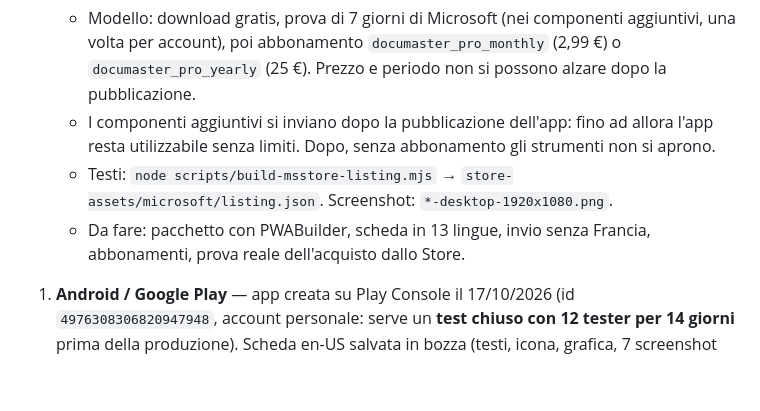
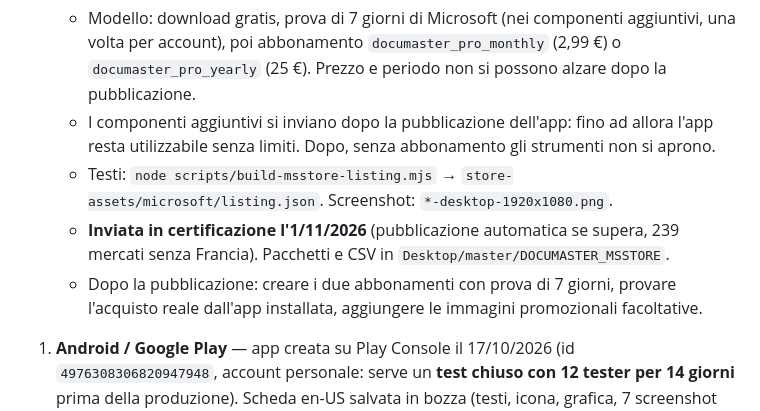
Before and after one commit to KONECHOCO/documaster-pdf-studio, a Markdown page: PUBBLICAZIONE.md, the part around the change. Drawn GitHub-style; blank space fills up the shorter version.

Commit message:
Microsoft Store: submitted for certification
Co-Authored-By: Claude Opus 5.5 <noreply@anthropic.com>

```diff
--- a/PUBBLICAZIONE.md
+++ b/PUBBLICAZIONE.md
@@ -30,7 +30,8 @@ Aggiornato al 14/10/2026.
    - Modello: download gratis, prova di 7 giorni di Microsoft (nei componenti aggiuntivi, una volta per account), poi abbonamento `documaster_pro_monthly` (2,99 €) o `documaster_pro_yearly` (25 €). Prezzo e periodo non si possono alzare dopo la pubblicazione.
    - I componenti aggiuntivi si inviano dopo la pubblicazione dell'app: fino ad allora l'app resta utilizzabile senza limiti. Dopo, senza abbonamento gli strumenti non si aprono.
    - Testi: `node scripts/build-msstore-listing.mjs` → `store-assets/microsoft/listing.json`. Screenshot: `*-desktop-1920x1080.png`.
-   - Da fare: pacchetto con PWABuilder, scheda in 13 lingue, invio senza Francia, abbonamenti, prova reale dell'acquisto dallo Store.
+   - **Inviata in certificazione l'1/11/2026** (pubblicazione automatica se supera, 239 mercati senza Francia). Pacchetti e CSV in `Desktop/master/DOCUMASTER_MSSTORE`.
+   - Dopo la pubblicazione: creare i due abbonamenti con prova di 7 giorni, provare l'acquisto reale dall'app installata, aggiungere le immagini promozionali facoltative.
 
 1. **Android / Google Play** — app creata su Play Console il 17/10/2026 (id `4976308306820947948`, account personale: serve un **test chiuso con 12 tester per 14 giorni** prima della produzione). Scheda en-US salvata in bozza (testi, icona, grafica, 7 screenshot `*-android-1080x1920.png`).
    - Chiave di caricamento creata il 17/10/2026: `C:\Users\rebic\Desktop\master\DOCUMASTER_ANDROID_SIGNING\documaster-upload.jks` (alias `documaster`, password in `keystore-info.txt` nella stessa cartella). **Non perderla.**
```
